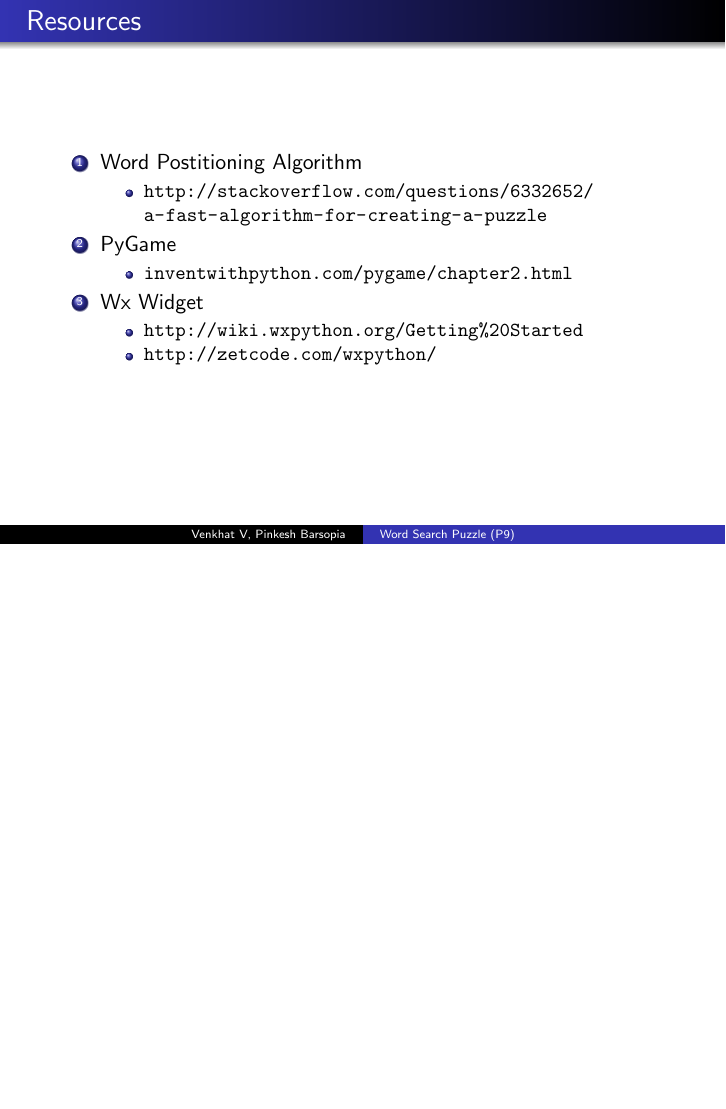
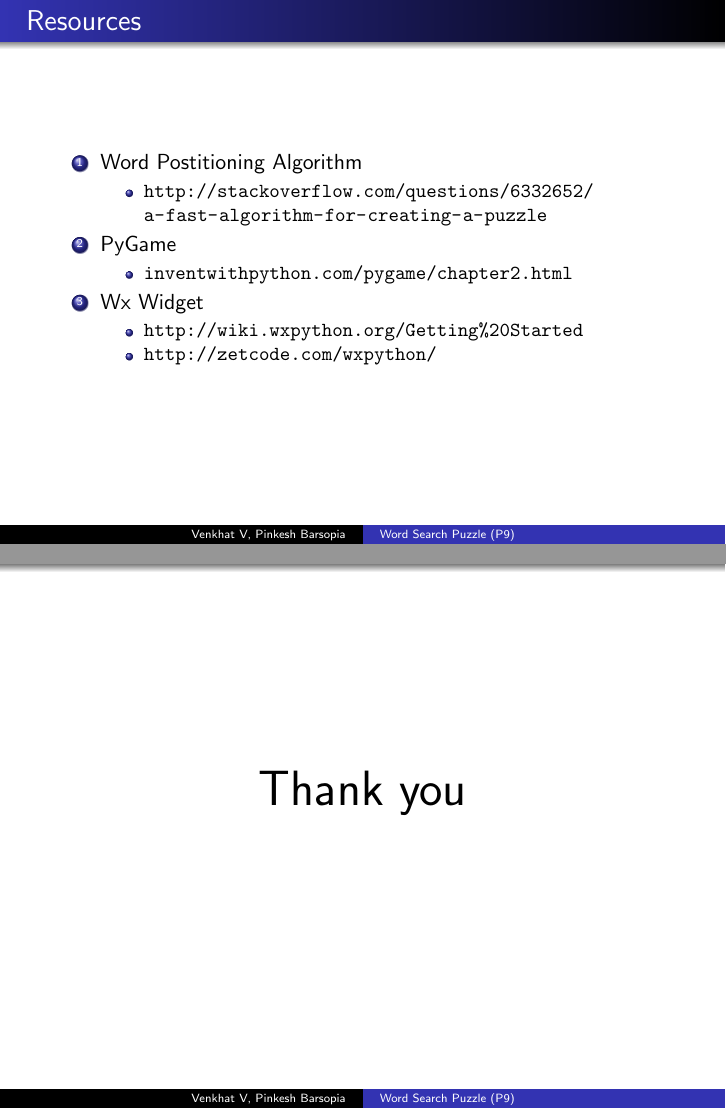
Before and after one commit to pinkeshb/SDES_wordpuzzle, LaTeX slides (slides/slide_2.tex): page 24 of 24 before the commit and pages 24 and 25 of 25 after it, the two joined at a grey line, the shorter picture padded with empty space. Compiled offline with pdfLaTeX.

Commit message:
Slide changes

```diff
--- a/slides/slide_2.tex
+++ b/slides/slide_2.tex
@@ -314,6 +314,11 @@ main function - which integrates all and runs the game
 \end{frame}
 %
 
+\begin{frame}
+\Huge{\centerline{Thank you}}
+\end{frame}
+
+
 
 
 
```
Also changed, not shown: slides/slide_2.pdf.
